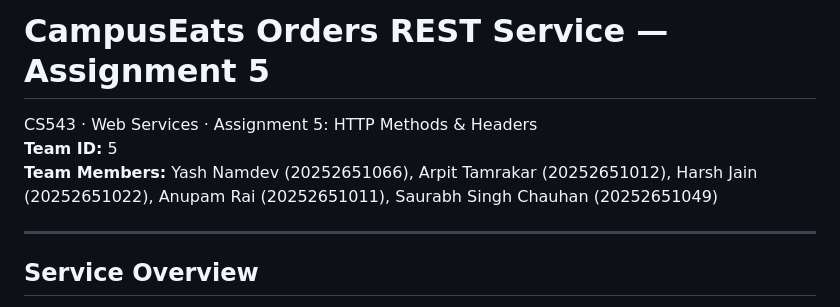
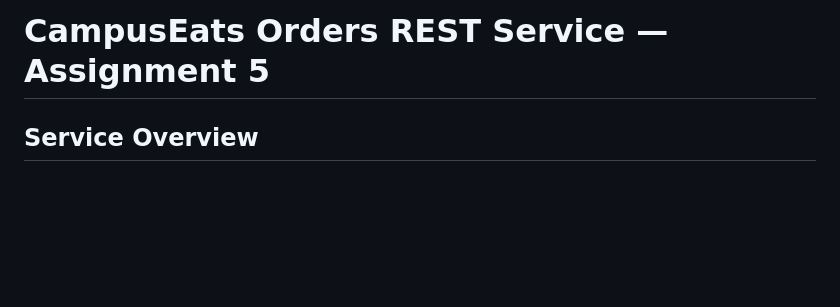
Before and after one commit to tmkarpit/campuseats, a Markdown page: Assignment 5/README.md, the part around the change. Drawn GitHub-style; blank space fills up the shorter version.

```diff
--- a/Assignment 5/README.md
+++ b/Assignment 5/README.md
@@ -1,11 +1,4 @@
 # CampusEats Orders REST Service — Assignment 5
-
-CS543 · Web Services · Assignment 5: HTTP Methods & Headers
-**Team ID:** 5
-**Team Members:** Yash Namdev (20252651066), Arpit Tamrakar (20252651012), Harsh Jain (20252651022), Anupam Rai (20252651011), Saurabh Singh Chauhan (20252651049)
-
----
-
 ## Service Overview
 
 This service implements the complete RESTful HTTP Methods & Headers contract for the **CampusEats Orders** platform using standard Python (WSGI) with zero external dependencies.
```
